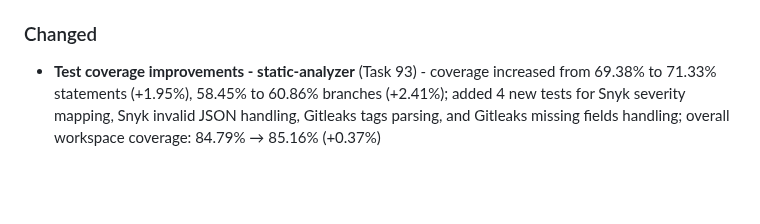
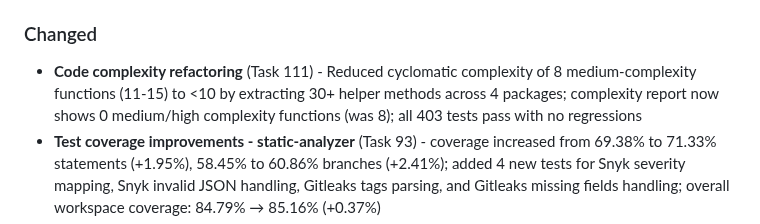
Before and after one commit to HasegawaMasahide/it_supervisor, a Markdown page: CHANGELOG.md, the part around the change. GitHub-like rendering; blank space fills up the shorter version.

Commit message:
docs(workspace): Task 111をCHANGELOG.mdに追加
Co-Authored-By: Claude Sonnet 4.5 <noreply@anthropic.com>

Task: #111
Phase: 31
Priority: P2 (Score: 54)
Category: docs
Scope: workspace
Files-Changed: 1
Lines-Added: 1
Lines-Deleted: 0

```diff
--- a/CHANGELOG.md
+++ b/CHANGELOG.md
@@ -48,6 +48,7 @@ and this project adheres to [Semantic Versioning](https://semver.org/spec/v2.0.0
 - npm scripts: `release`, `release:patch`, `release:minor`, `release:major`, `deps`, `deps:graph`, `quality`, `quality:json`, `quality:md`
 
 ### Changed
+- **Code complexity refactoring** (Task 111) - Reduced cyclomatic complexity of 8 medium-complexity functions (11-15) to <10 by extracting 30+ helper methods across 4 packages; complexity report now shows 0 medium/high complexity functions (was 8); all 403 tests pass with no regressions
 - **Test coverage improvements - static-analyzer** (Task 93) - coverage increased from 69.38% to 71.33% statements (+1.95%), 58.45% to 60.86% branches (+2.41%); added 4 new tests for Snyk severity mapping, Snyk invalid JSON handling, Gitleaks tags parsing, and Gitleaks missing fields handling; overall workspace coverage: 84.79% → 85.16% (+0.37%)
 - **Test coverage improvements - repo-analyzer** (Task 109) - coverage increased from 65.61% to 69.71% statements (+4.1%), added 8 new tests for comment detection and file system operations
 - **Progress tracking** - Updated progress.md with Tasks 96-99 completion status (Git hooks documentation, ADRs creation, quality dashboard, autonomous session summary)
```
